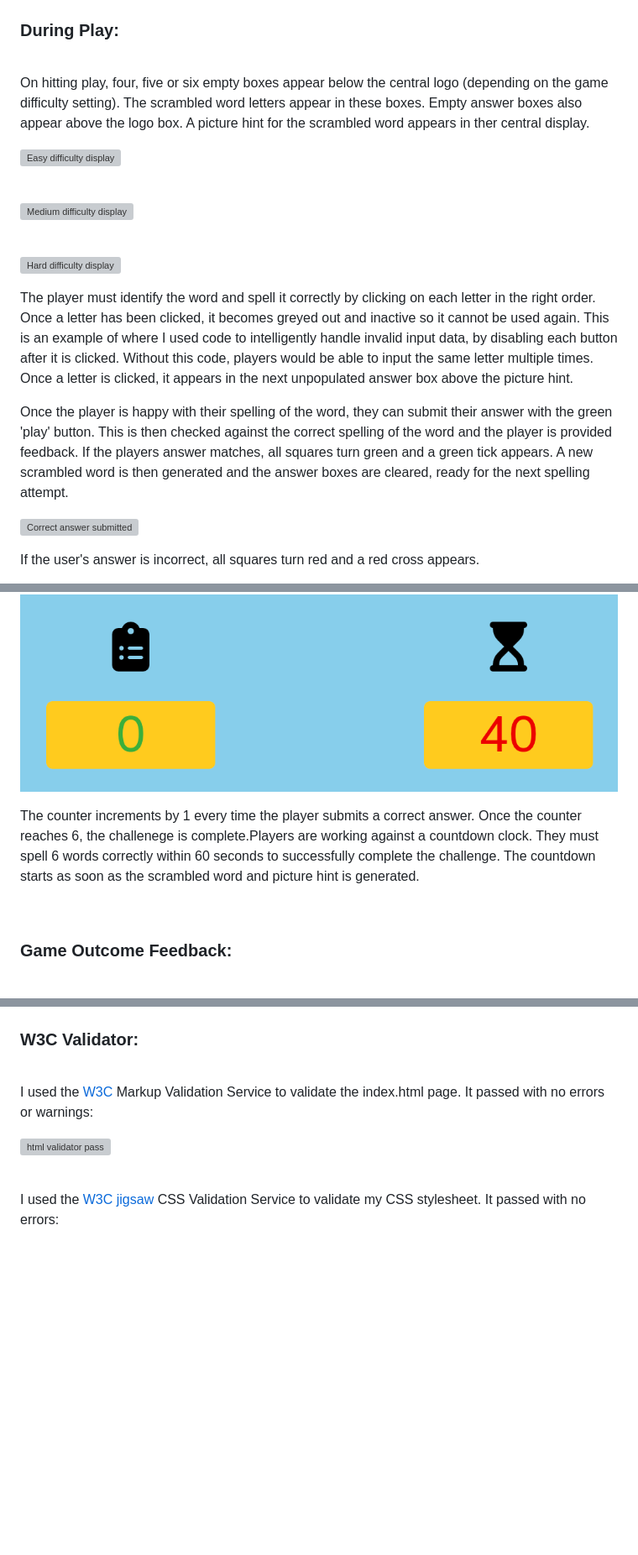
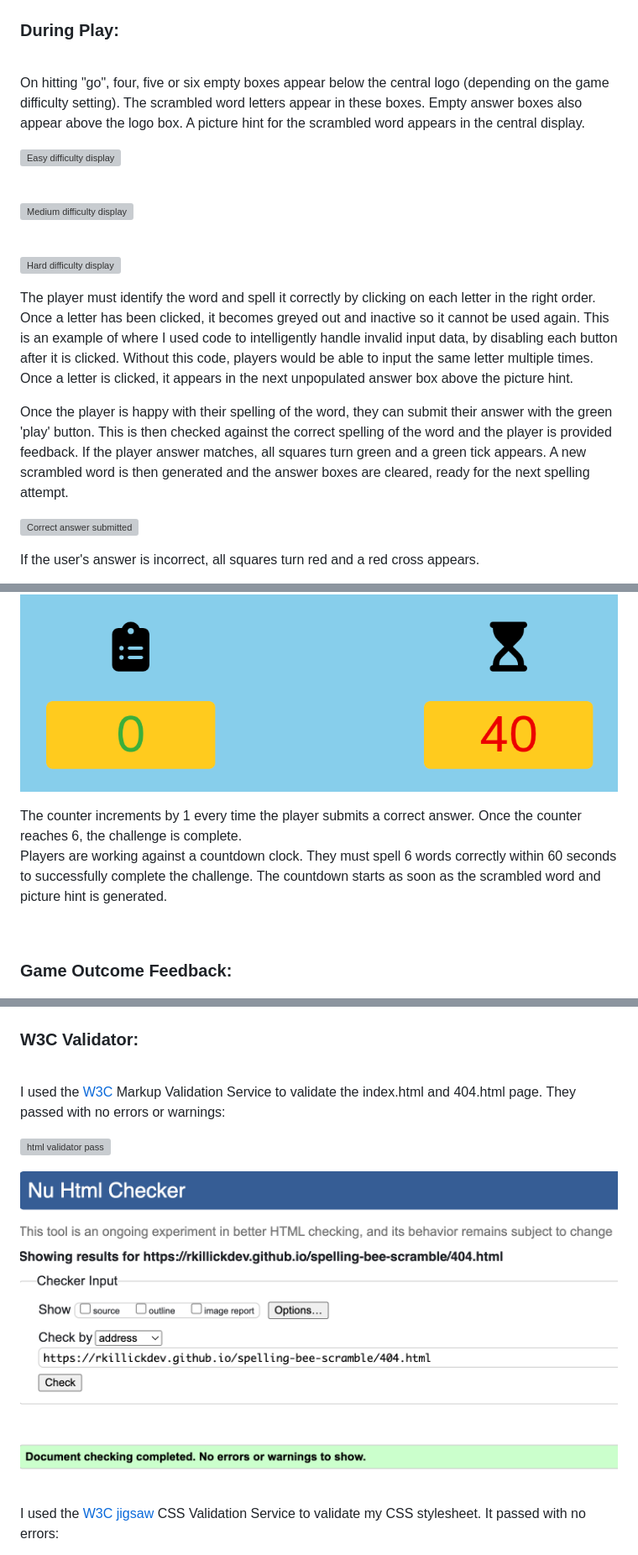
Before and after one commit to rkillickdev/spelling-bee-scramble, a Markdown page: README.md, 3 parts joined by grey strips. Shown: that part at 84% size. Rendered like a GitHub page; pictures changed too: docs/testing/w3c/w3c-spelling-bee-404-index-validated.png (added); blank space fills up the shorter version; grey boxes are pictures that could not be loaded.

Commit message:
Add 404 html validation pass snapshot

```diff
--- a/README.md
+++ b/README.md
@@ -162,7 +162,7 @@ On loading the site, players are greeted with the Spelling Bee Scramble logo and
 
 <br>
 
-On hitting play, four, five or six empty boxes appear below the central logo (depending on the game difficulty setting).  The scrambled word letters appear in these boxes.  Empty answer boxes also appear above the logo box.  A picture hint for the scrambled word appears in ther central display.
+On hitting "go", four, five or six empty boxes appear below the central logo (depending on the game difficulty setting).  The scrambled word letters appear in these boxes.  Empty answer boxes also appear above the logo box.  A picture hint for the scrambled word appears in the central display.
 
 ![Easy difficulty display](docs/features/spelling-bee-easy.png)
 
@@ -176,7 +176,7 @@ On hitting play, four, five or six empty boxes appear below the central logo (de
 
 The player must identify the word and spell it correctly by clicking on each letter in the right order.  Once a letter has been clicked, it becomes greyed out and inactive so it cannot be used again.  This is an example of where I used code to intelligently handle invalid input data, by disabling each button after it is clicked.  Without this code, players would be able to input the same letter multiple times.   Once a letter is clicked, it appears in the next unpopulated answer box above the picture hint.
 
-Once the player is happy with their spelling of the word, they can submit their answer with the green 'play' button.  This is then checked against the correct spelling of the word and the player is provided feedback.  If the players answer matches, all squares turn green and a green tick appears.  A new scrambled word is then generated and the answer boxes are cleared, ready for the next spelling attempt.
+Once the player is happy with their spelling of the word, they can submit their answer with the green 'play' button.  This is then checked against the correct spelling of the word and the player is provided feedback.  If the player answer matches, all squares turn green and a green tick appears.  A new scrambled word is then generated and the answer boxes are cleared, ready for the next spelling attempt.
 
 ![Correct answer submitted](docs/features/gifs/spelling-bee-correct-answer.gif)
 
@@ -196,7 +196,8 @@ On the control panel, the red 'cross' button gives the player the option to clea
 
 ![Counter and countdown clock](docs/features/spelling-bee-progress.png)
 
-The counter increments by 1 every time the player submits a correct answer.  Once the counter reaches 6, the challenege is complete.Players are working against a countdown clock.  They must spell 6 words correctly within 60 seconds to successfully complete the challenge.  The countdown starts as soon as the scrambled word and picture hint is generated.
+The counter increments by 1 every time the player submits a correct answer.  Once the counter reaches 6, the challenge is complete.
+Players are working against a countdown clock.  They must spell 6 words correctly within 60 seconds to successfully complete the challenge.  The countdown starts as soon as the scrambled word and picture hint is generated.
 
 <br>
 
@@ -416,9 +417,11 @@ The live link can be found [here](https://rkillickdev.github.io/spelling-bee-scr
 
 <br>
 
-I used the [W3C](https://validator.w3.org/) Markup Validation Service to validate the index.html page.  It passed with no errors or warnings:
+I used the [W3C](https://validator.w3.org/) Markup Validation Service to validate the index.html and 404.html page.  They passed with no errors or warnings:
 
 ![html validator pass](docs/testing/w3c/w3c-spelling-bee-html-index-validated.png)
+
+![404 validator pass](docs/testing/w3c/w3c-spelling-bee-404-index-validated.png)
 
 <br>
 
```
Also changed, not shown: other parts of README.md (+2 -2 lines).
